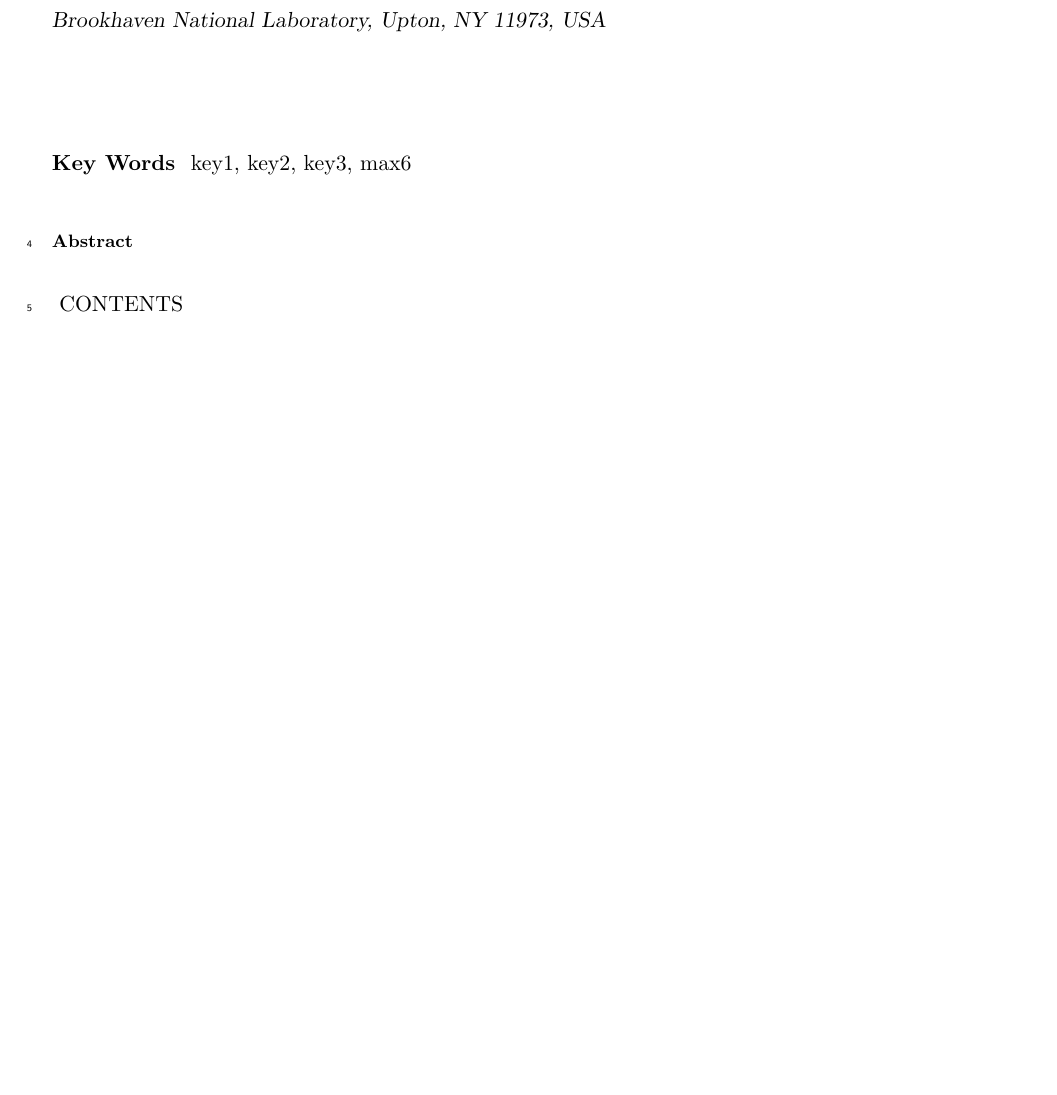
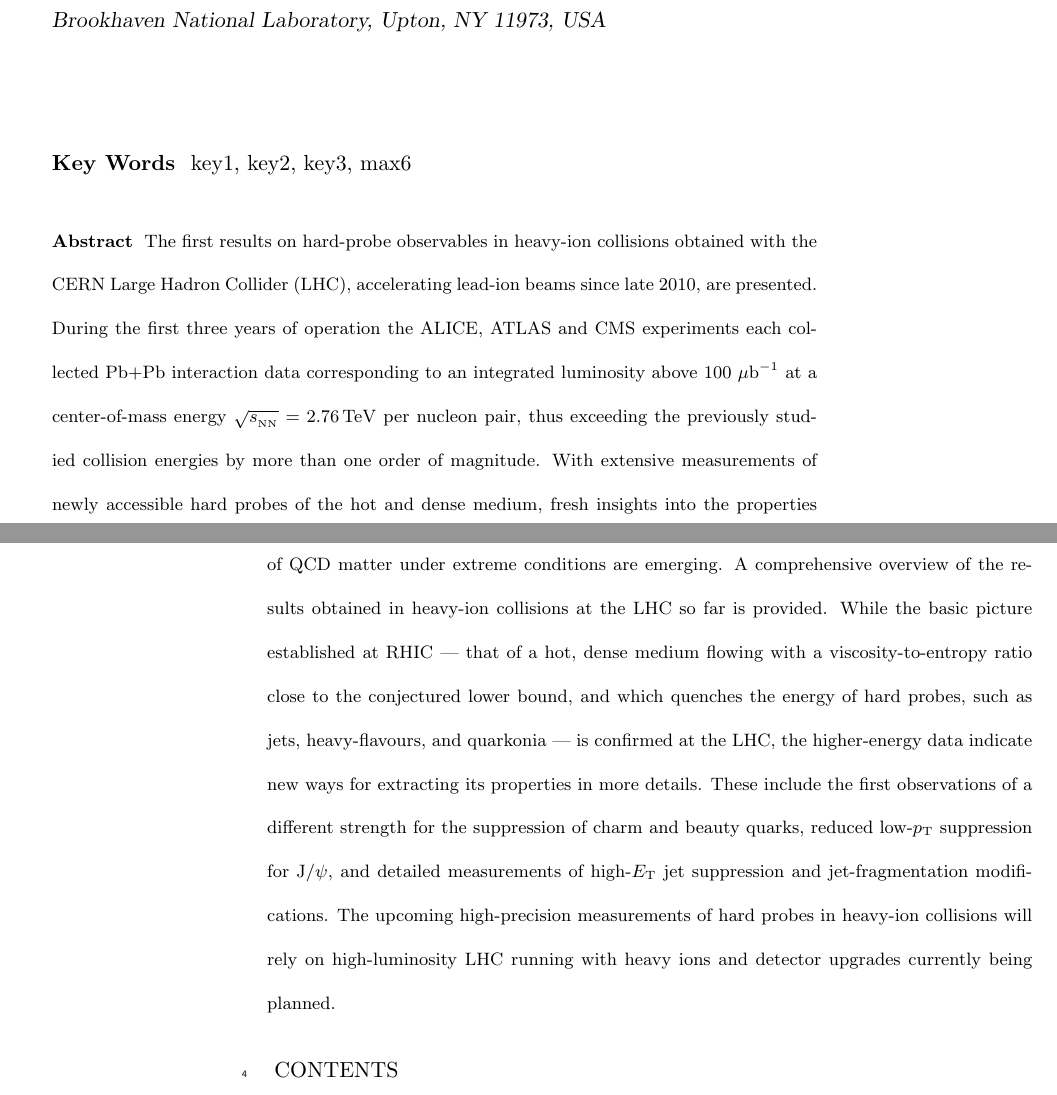
Before and after one commit to Safarikarel/ARHI, a LaTeX document (ARHILHC.tex, which reads abstract.tex): part of page 1 of 52 before the commit and two parts of pages 1 and 2 of 52 after it, the two joined at a grey line, cut so that both start at the same text, the shorter picture padded with empty space. Compiled offline with pdfLaTeX.

Commit message:
abstract already English proof read

```diff
--- a/abstract.tex
+++ b/abstract.tex
@@ -1,3 +1,3 @@
 \begin{abstract}
-
+The first results on hard-probe observables in heavy-ion collisions obtained with the CERN Large Hadron Collider (LHC), accelerating lead-ion beams since late 2010, are presented. During the first three years of operation the ALICE, ATLAS and CMS experiments each collected \PbPb\ interaction data corresponding to an integrated luminosity above 100~\mubinv\ at a center-of-mass energy $\rootsNN = 2.76$\TeV\ per nucleon pair, thus exceeding the previously studied collision energies by more than one order of magnitude. With extensive measurements of newly accessible hard probes of the hot and dense medium, fresh insights into the properties of QCD matter under extreme conditions are emerging. A comprehensive overview of the results obtained in heavy-ion collisions at the LHC so far is provided. While the basic picture established at RHIC --- that of a hot, dense medium flowing with a viscosity-to-entropy ratio close to the conjectured lower bound, and which quenches the energy of hard probes, such as jets, heavy-flavours, and quarkonia --- is confirmed at the LHC, the higher-energy data indicate new ways for extracting its properties in more details. These include the first observations of a different strength for the suppression of charm and beauty quarks,  reduced low-\pt\ suppression for \Jpsi, and detailed measurements of high-$E_{\rm T}$ jet suppression and jet-fragmentation modifications. The upcoming high-precision measurements of hard probes in heavy-ion collisions will rely on high-luminosity LHC running with heavy ions and detector upgrades currently being planned.
 \end{abstract}
```
